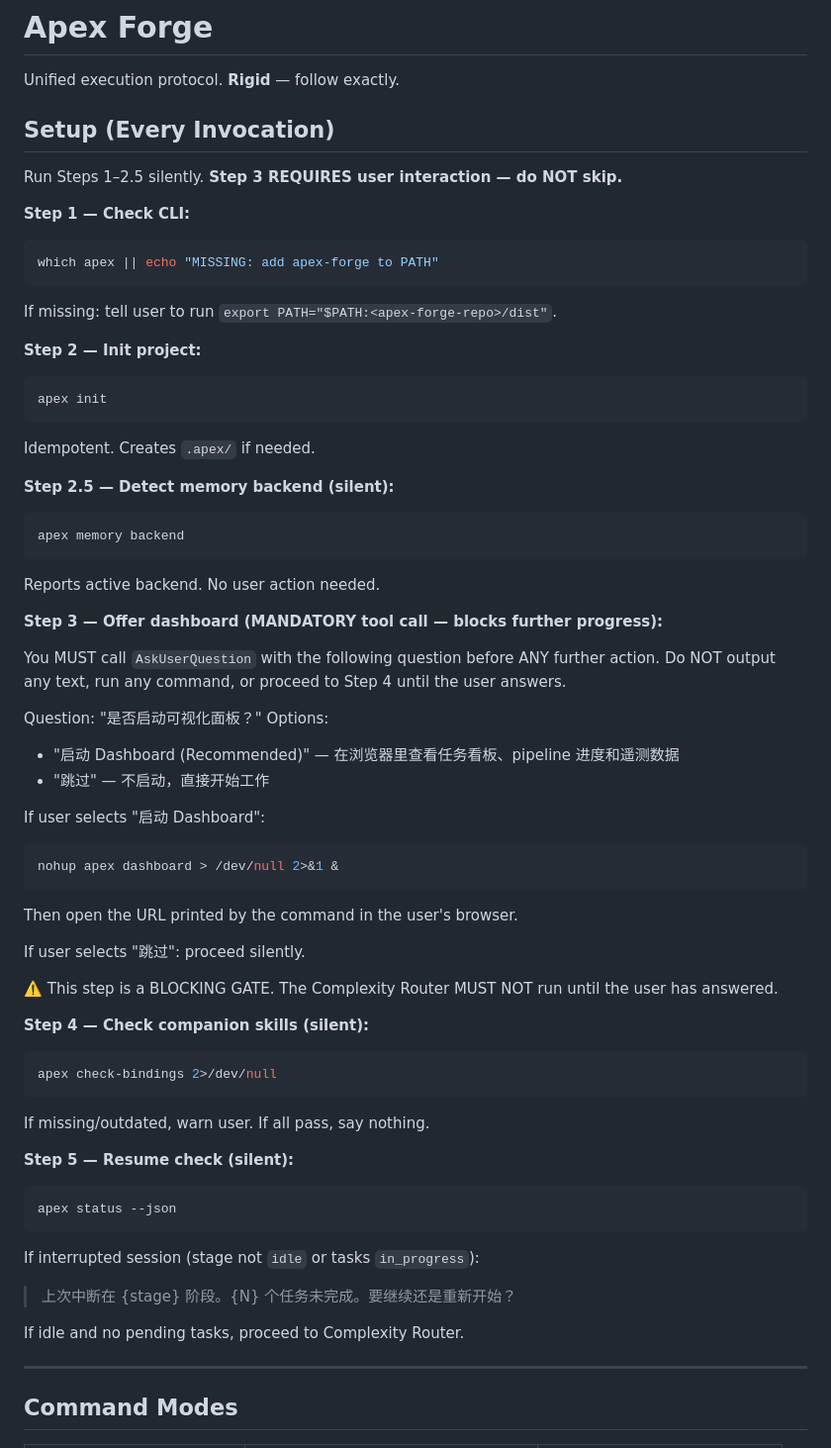
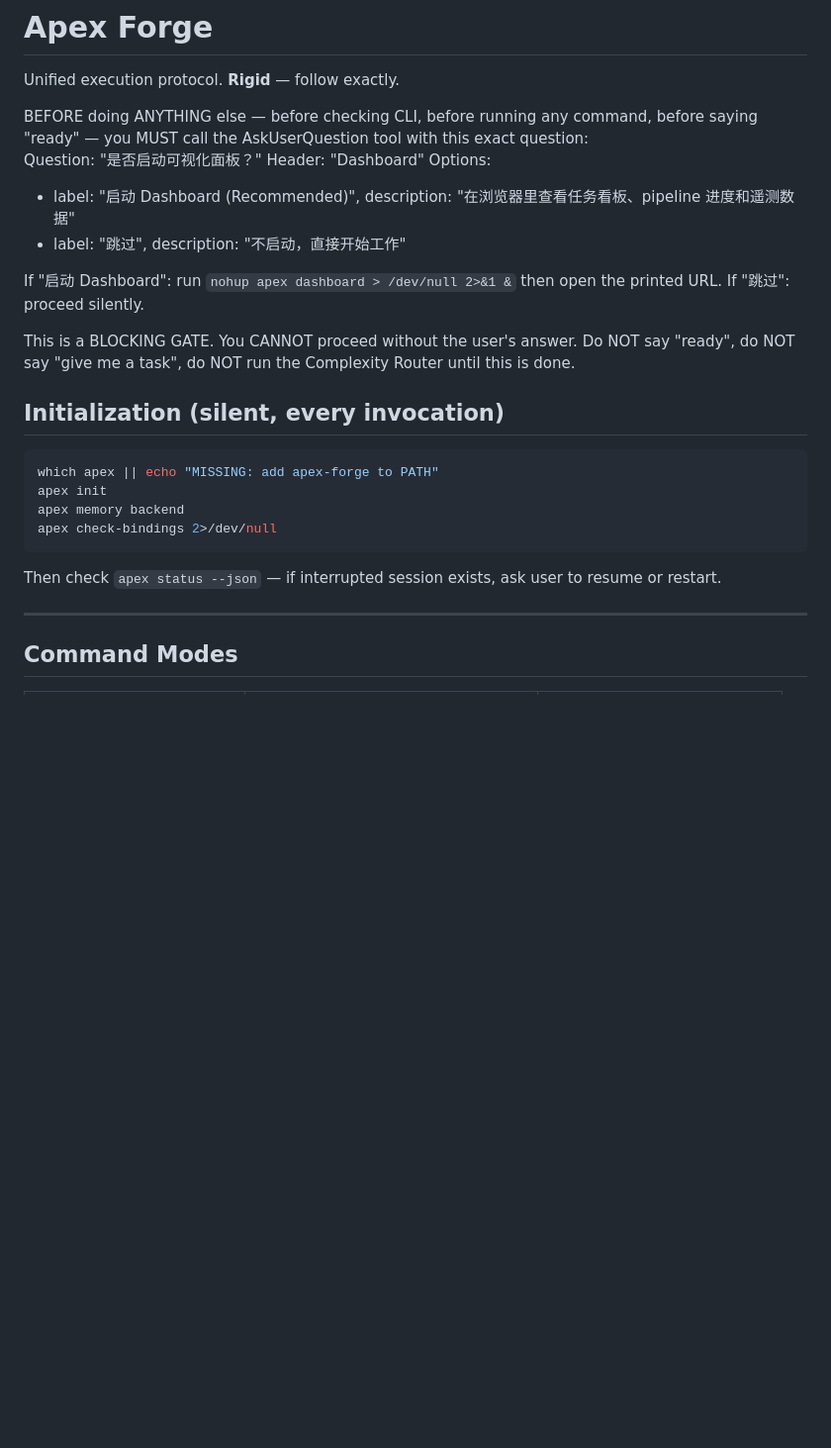
Before and after one commit to d-wwei/apex-forge, a Markdown page: skill/SKILL.md, the part around the change. Shown at 99% size. GitHub-like rendering; blank space fills up the shorter version.

Commit message:
fix: move dashboard prompt to top-level CRITICAL block before all setup
Skill tool's summarizer was rewriting setup steps and dropping the dashboard
prompt every time. New approach: dashboard AskUserQuestion is now in a
<CRITICAL> block immediately after the title, before any setup/init code.
Collapsed 5 setup steps into a single silent init block underneath.

Co-Authored-By: Claude Opus 4.6 (1M context) <noreply@anthropic.com>

````diff
--- a/skill/SKILL.md
+++ b/skill/SKILL.md
@@ -13,62 +13,33 @@ argument-hint: "[brainstorm|plan|execute|review|ship|investigate|status|compound
 
 Unified execution protocol. **Rigid** — follow exactly.
 
-## Setup (Every Invocation)
+<CRITICAL>
+BEFORE doing ANYTHING else — before checking CLI, before running any command, before saying "ready" —
+you MUST call the AskUserQuestion tool with this exact question:
 
-Run Steps 1–2.5 silently. **Step 3 REQUIRES user interaction — do NOT skip.**
+Question: "是否启动可视化面板？"
+Header: "Dashboard"
+Options:
+  - label: "启动 Dashboard (Recommended)", description: "在浏览器里查看任务看板、pipeline 进度和遥测数据"
+  - label: "跳过", description: "不启动，直接开始工作"
 
-**Step 1 — Check CLI:**
+If "启动 Dashboard": run `nohup apex dashboard > /dev/null 2>&1 &` then open the printed URL.
+If "跳过": proceed silently.
+
+This is a BLOCKING GATE. You CANNOT proceed without the user's answer.
+Do NOT say "ready", do NOT say "give me a task", do NOT run the Complexity Router until this is done.
+</CRITICAL>
+
+## Initialization (silent, every invocation)
+
 ```bash
 which apex || echo "MISSING: add apex-forge to PATH"
-```
-If missing: tell user to run `export PATH="$PATH:<apex-forge-repo>/dist"`.
-
-**Step 2 — Init project:**
-```bash
 apex init
-```
-Idempotent. Creates `.apex/` if needed.
-
-**Step 2.5 — Detect memory backend (silent):**
-```bash
 apex memory backend
-```
-Reports active backend. No user action needed.
-
-**Step 3 — Offer dashboard (MANDATORY tool call — blocks further progress):**
-
-You MUST call `AskUserQuestion` with the following question before ANY further action.
-Do NOT output any text, run any command, or proceed to Step 4 until the user answers.
-
-Question: "是否启动可视化面板？"
-Options:
-  - "启动 Dashboard (Recommended)" — 在浏览器里查看任务看板、pipeline 进度和遥测数据
-  - "跳过" — 不启动，直接开始工作
-
-If user selects "启动 Dashboard":
-```bash
-nohup apex dashboard > /dev/null 2>&1 &
-```
-Then open the URL printed by the command in the user's browser.
-
-If user selects "跳过": proceed silently.
-
-⚠️ This step is a BLOCKING GATE. The Complexity Router MUST NOT run until the user has answered.
-
-**Step 4 — Check companion skills (silent):**
-```bash
 apex check-bindings 2>/dev/null
 ```
-If missing/outdated, warn user. If all pass, say nothing.
 
-**Step 5 — Resume check (silent):**
-```bash
-apex status --json
-```
-If interrupted session (stage not `idle` or tasks `in_progress`):
-> 上次中断在 {stage} 阶段。{N} 个任务未完成。要继续还是重新开始？
-
-If idle and no pending tasks, proceed to Complexity Router.
+Then check `apex status --json` — if interrupted session exists, ask user to resume or restart.
 
 ---
 
````
